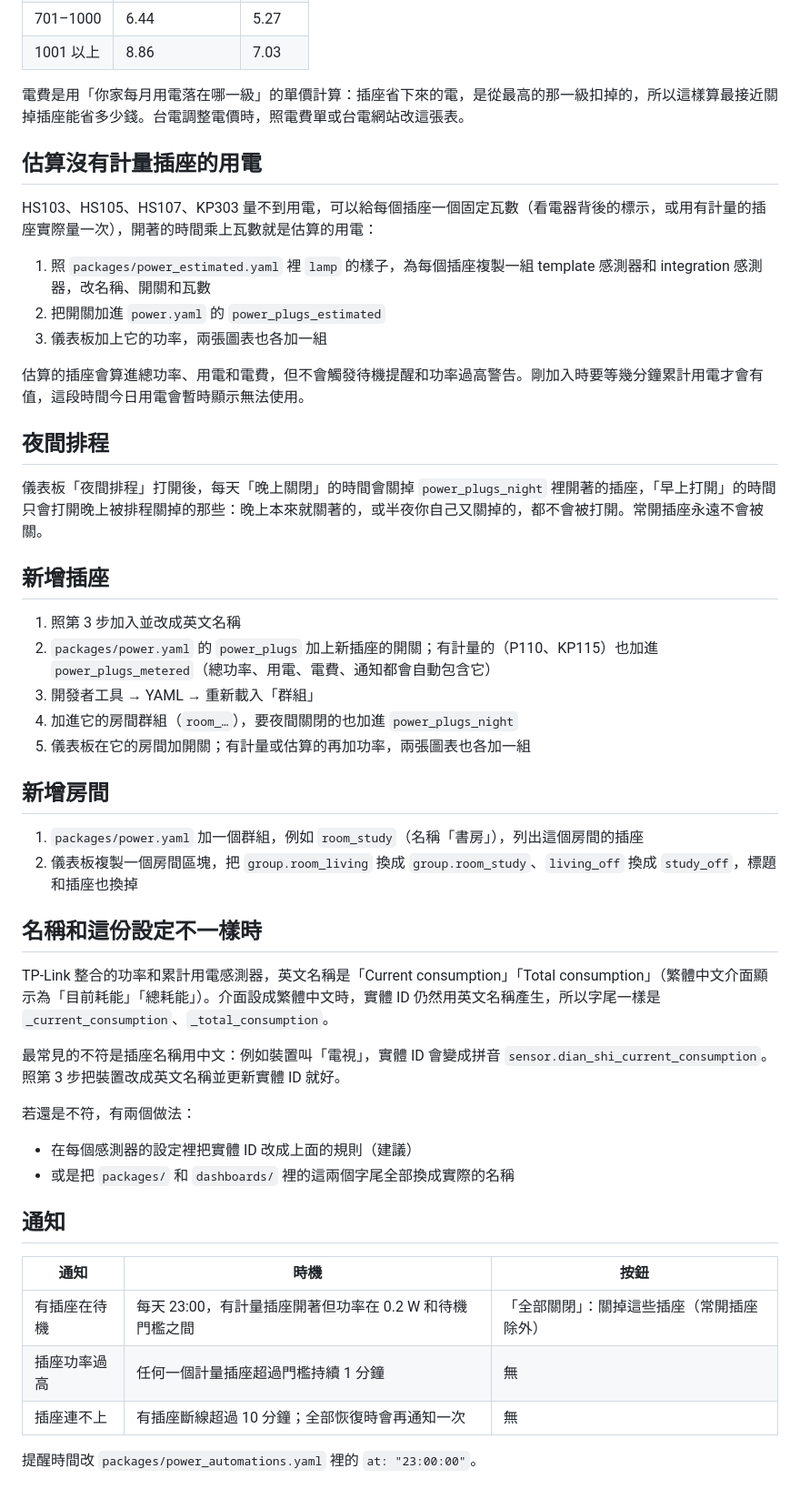
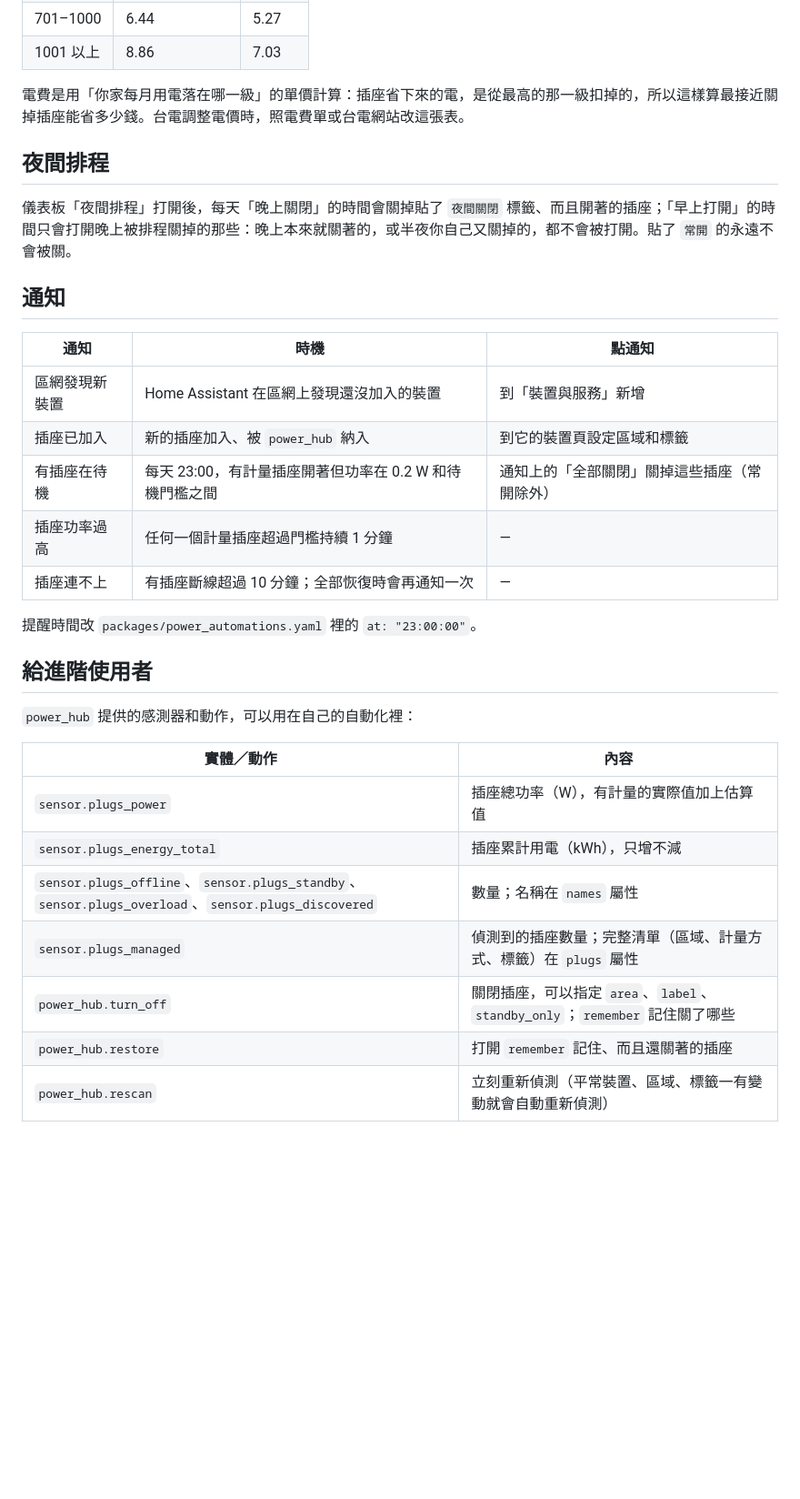
Before and after one commit to omni624562/homecontrol, a Markdown page: README.md, the part around one of its changes. Shown at 91% size. GitHub-like rendering; blank space fills up the shorter version.

```diff
--- a/README.md
+++ b/README.md
@@ -174,50 +179,32 @@ Tapo P110 / Kasa KP115（有計量）、Kasa HS103 / HS105 / HS107 / KP303（只
 
 電費是用「你家每月用電落在哪一級」的單價計算：插座省下來的電，是從最高的那一級扣掉的，所以這樣算最接近關掉插座能省多少錢。台電調整電價時，照電費單或台電網站改這張表。
 
-## 估算沒有計量插座的用電
-
-HS103、HS105、HS107、KP303 量不到用電，可以給每個插座一個固定瓦數（看電器背後的標示，或用有計量的插座實際量一次），開著的時間乘上瓦數就是估算的用電：
-
-1. 照 `packages/power_estimated.yaml` 裡 `lamp` 的樣子，為每個插座複製一組 template 感測器和 integration 感測器，改名稱、開關和瓦數
-2. 把開關加進 `power.yaml` 的 `power_plugs_estimated`
-3. 儀表板加上它的功率，兩張圖表也各加一組
-
-估算的插座會算進總功率、用電和電費，但不會觸發待機提醒和功率過高警告。剛加入時要等幾分鐘累計用電才會有值，這段時間今日用電會暫時顯示無法使用。
-
 ## 夜間排程
 
-儀表板「夜間排程」打開後，每天「晚上關閉」的時間會關掉 `power_plugs_night` 裡開著的插座，「早上打開」的時間只會打開晚上被排程關掉的那些：晚上本來就關著的，或半夜你自己又關掉的，都不會被打開。常開插座永遠不會被關。
-
-## 新增插座
-
-1. 照第 3 步加入並改成英文名稱
-2. `packages/power.yaml` 的 `power_plugs` 加上新插座的開關；有計量的（P110、KP115）也加進 `power_plugs_metered`（總功率、用電、電費、通知都會自動包含它）
-3. 開發者工具 → YAML → 重新載入「群組」
-4. 加進它的房間群組（`room_…`），要夜間關閉的也加進 `power_plugs_night`
-5. 儀表板在它的房間加開關；有計量或估算的再加功率，兩張圖表也各加一組
-
-## 新增房間
-
-1. `packages/power.yaml` 加一個群組，例如 `room_study`（名稱「書房」），列出這個房間的插座
-2. 儀表板複製一個房間區塊，把 `group.room_living` 換成 `group.room_study`、`living_off` 換成 `study_off`，標題和插座也換掉
-
-## 名稱和這份設定不一樣時
-
-TP-Link 整合的功率和累計用電感測器，英文名稱是「Current consumption」「Total consumption」（繁體中文介面顯示為「目前耗能」「總耗能」）。介面設成繁體中文時，實體 ID 仍然用英文名稱產生，所以字尾一樣是 `_current_consumption`、`_total_consumption`。
-
-最常見的不符是插座名稱用中文：例如裝置叫「電視」，實體 ID 會變成拼音 `sensor.dian_shi_current_consumption`。照第 3 步把裝置改成英文名稱並更新實體 ID 就好。
-
-若還是不符，有兩個做法：
-
-- 在每個感測器的設定裡把實體 ID 改成上面的規則（建議）
-- 或是把 `packages/` 和 `dashboards/` 裡的這兩個字尾全部換成實際的名稱
+儀表板「夜間排程」打開後，每天「晚上關閉」的時間會關掉貼了 `夜間關閉` 標籤、而且開著的插座；「早上打開」的時間只會打開晚上被排程關掉的那些：晚上本來就關著的，或半夜你自己又關掉的，都不會被打開。貼了 `常開` 的永遠不會被關。
 
 ## 通知
 
-| 通知 | 時機 | 按鈕 |
+| 通知 | 時機 | 點通知 |
 | --- | --- | --- |
-| 有插座在待機 | 每天 23:00，有計量插座開著但功率在 0.2 W 和待機門檻之間 | 「全部關閉」：關掉這些插座（常開插座除外） |
-| 插座功率過高 | 任何一個計量插座超過門檻持續 1 分鐘 | 無 |
-| 插座連不上 | 有插座斷線超過 10 分鐘；全部恢復時會再通知一次 | 無 |
+| 區網發現新裝置 | Home Assistant 在區網上發現還沒加入的裝置 | 到「裝置與服務」新增 |
+| 插座已加入 | 新的插座加入、被 `power_hub` 納入 | 到它的裝置頁設定區域和標籤 |
+| 有插座在待機 | 每天 23:00，有計量插座開著但功率在 0.2 W 和待機門檻之間 | 通知上的「全部關閉」關掉這些插座（常開除外） |
+| 插座功率過高 | 任何一個計量插座超過門檻持續 1 分鐘 | — |
+| 插座連不上 | 有插座斷線超過 10 分鐘；全部恢復時會再通知一次 | — |
 
 提醒時間改 `packages/power_automations.yaml` 裡的 `at: "23:00:00"`。
+
+## 給進階使用者
+
+`power_hub` 提供的感測器和動作，可以用在自己的自動化裡：
+
+| 實體／動作 | 內容 |
+| --- | --- |
+| `sensor.plugs_power` | 插座總功率（W），有計量的實際值加上估算值 |
+| `sensor.plugs_energy_total` | 插座累計用電（kWh），只增不減 |
+| `sensor.plugs_offline`、`sensor.plugs_standby`、`sensor.plugs_overload`、`sensor.plugs_discovered` | 數量；名稱在 `names` 屬性 |
+| `sensor.plugs_managed` | 偵測到的插座數量；完整清單（區域、計量方式、標籤）在 `plugs` 屬性 |
+| `power_hub.turn_off` | 關閉插座，可以指定 `area`、`label`、`standby_only`；`remember` 記住關了哪些 |
+| `power_hub.restore` | 打開 `remember` 記住、而且還關著的插座 |
+| `power_hub.rescan` | 立刻重新偵測（平常裝置、區域、標籤一有變動就會自動重新偵測） |
```
Also changed, not shown: other parts of README.md (+73 -68 lines), docs/screenshot-dark.png, docs/screenshot-light.png, 13 other files.
